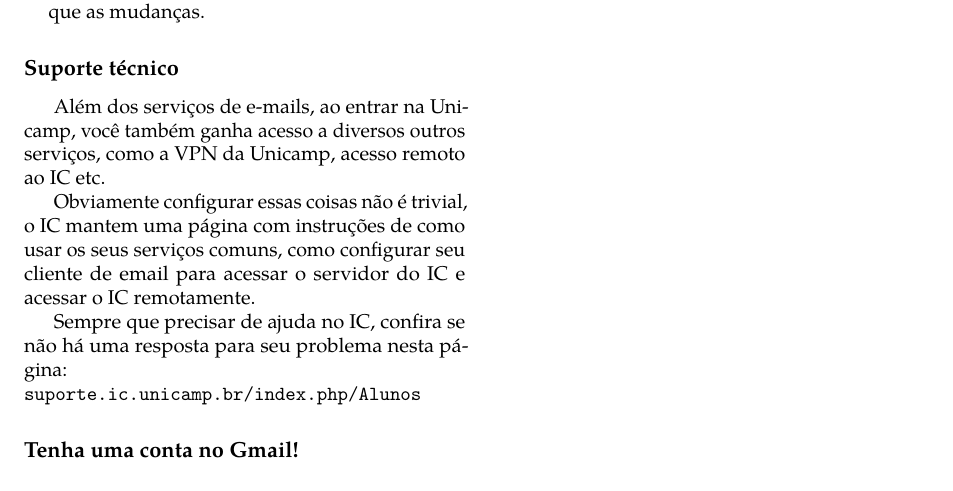
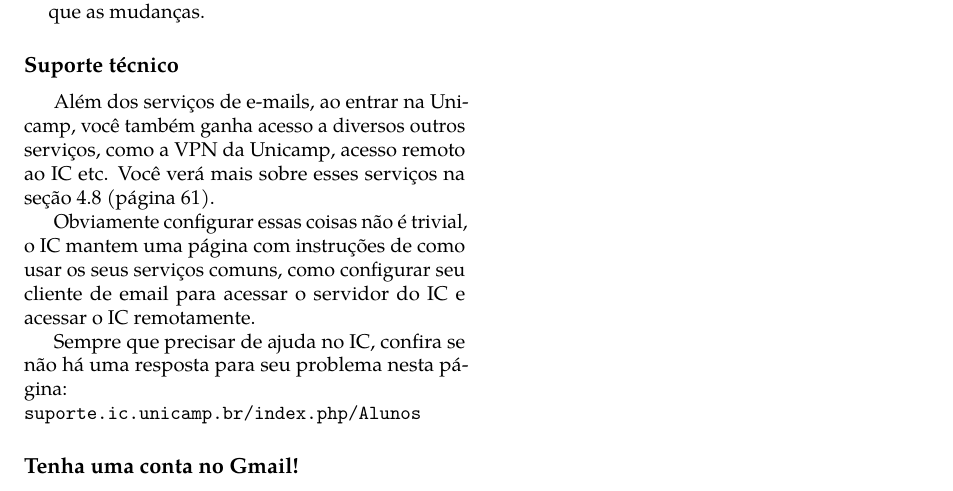
Before and after one commit to cacounicamp/Manual-do-Bixo, a LaTeX book (manual_do_bixo.tex, which reads 03-unicamp/email.tex): part of page 56 of 76, cut so that both start at the same text. Compiled offline with pdfLaTeX.

Commit message:
Referenciando os serviços do IC no capítulo sobre e-mail

```diff
--- a/03-unicamp/email.tex
+++ b/03-unicamp/email.tex
@@ -109,7 +109,9 @@ facilitar sua vida, utilize este primeiro, que é o mais atualizado:
 \subsection{Suporte técnico}
 
 Além dos serviços de e-mails, ao entrar na Unicamp, você também ganha acesso a
-diversos outros serviços, como a VPN da Unicamp, acesso remoto ao IC etc.
+diversos outros serviços, como a VPN da Unicamp, acesso remoto ao IC etc. Você
+verá mais sobre esses serviços na seção~\ref{sec:ic_servicos}
+(página~\pageref{sec:ic_servicos}).
 
 Obviamente configurar essas coisas não é trivial, o IC mantem uma página com
 instruções de como usar os seus serviços comuns, como configurar seu cliente de
```
Also changed, not shown: 04-alem_da_graduacao/servicos.tex (+1 -0 lines).
